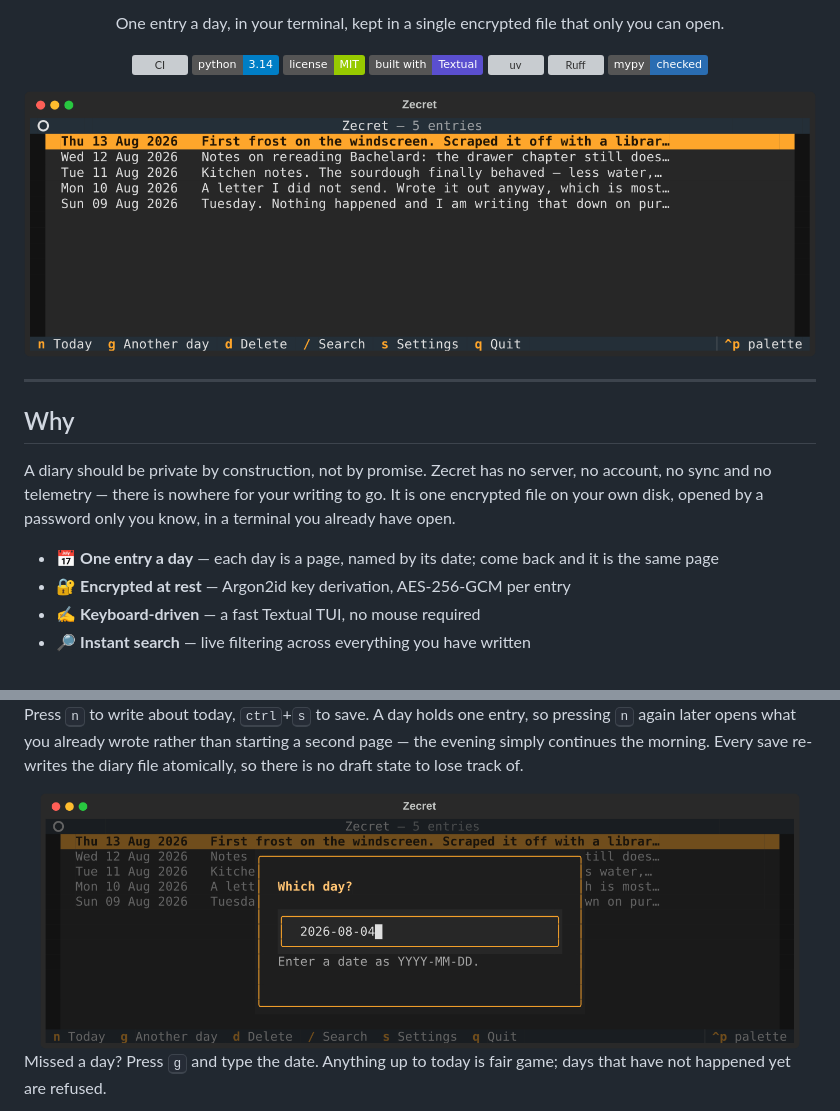
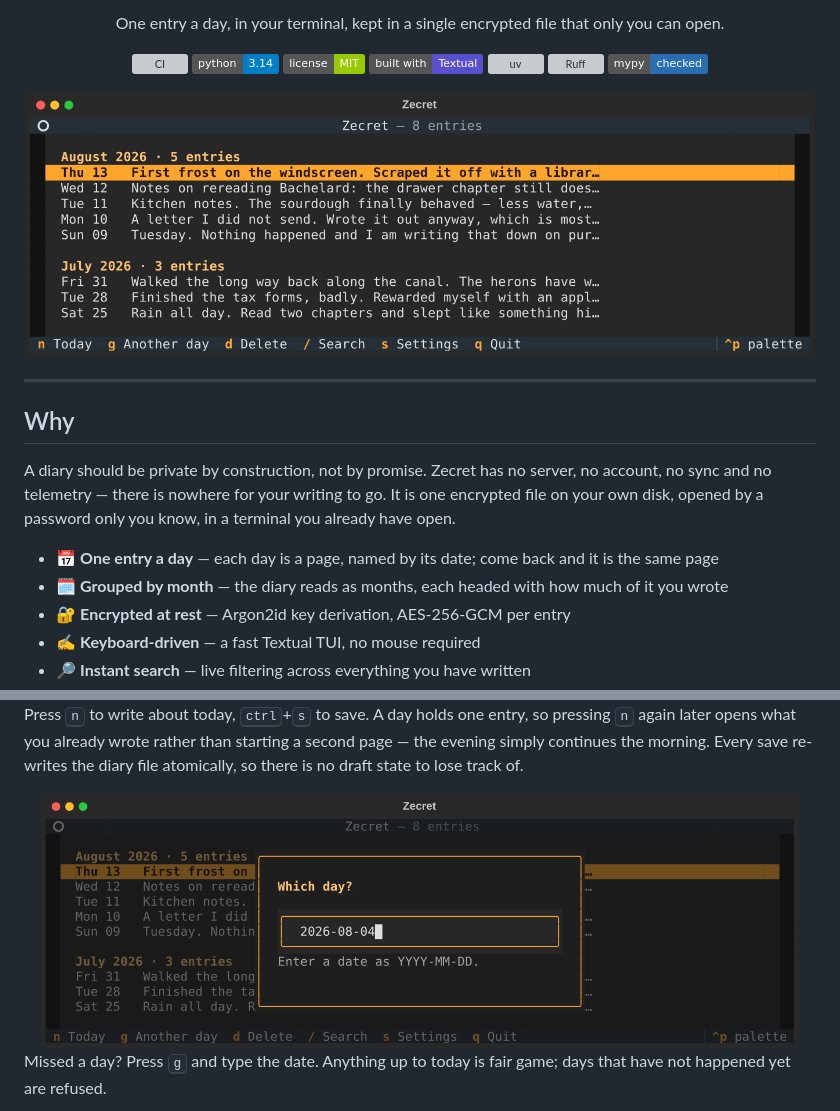
Before and after one commit to kfurtak1024/zecret, a Markdown page: README.md, 2 parts joined by grey strips. GitHub-like rendering; pictures changed too: assets/date-dark.png, assets/entries-dark.png; badges without logos; grey boxes are pictures that could not be loaded.

Commit message:
feat: group the entry list by month

```diff
--- a/README.md
+++ b/README.md
@@ -33,6 +33,7 @@ writing to go. It is one encrypted file on your own disk, opened by a
 password only you know, in a terminal you already have open.
 
 - 📅 **One entry a day** — each day is a page, named by its date; come back and it is the same page
+- 🗓️ **Grouped by month** — the diary reads as months, each headed with how much of it you wrote
 - 🔐 **Encrypted at rest** — Argon2id key derivation, AES-256-GCM per entry
 - ✍️ **Keyboard-driven** — a fast Textual TUI, no mouse required
 - 🔎 **Instant search** — live filtering across everything you have written
```
Also changed, not shown: other parts of README.md (+1 -1 lines), CLAUDE.md (+5 -0 lines), assets/date-light.png, assets/entries-light.png, 4 other files.
